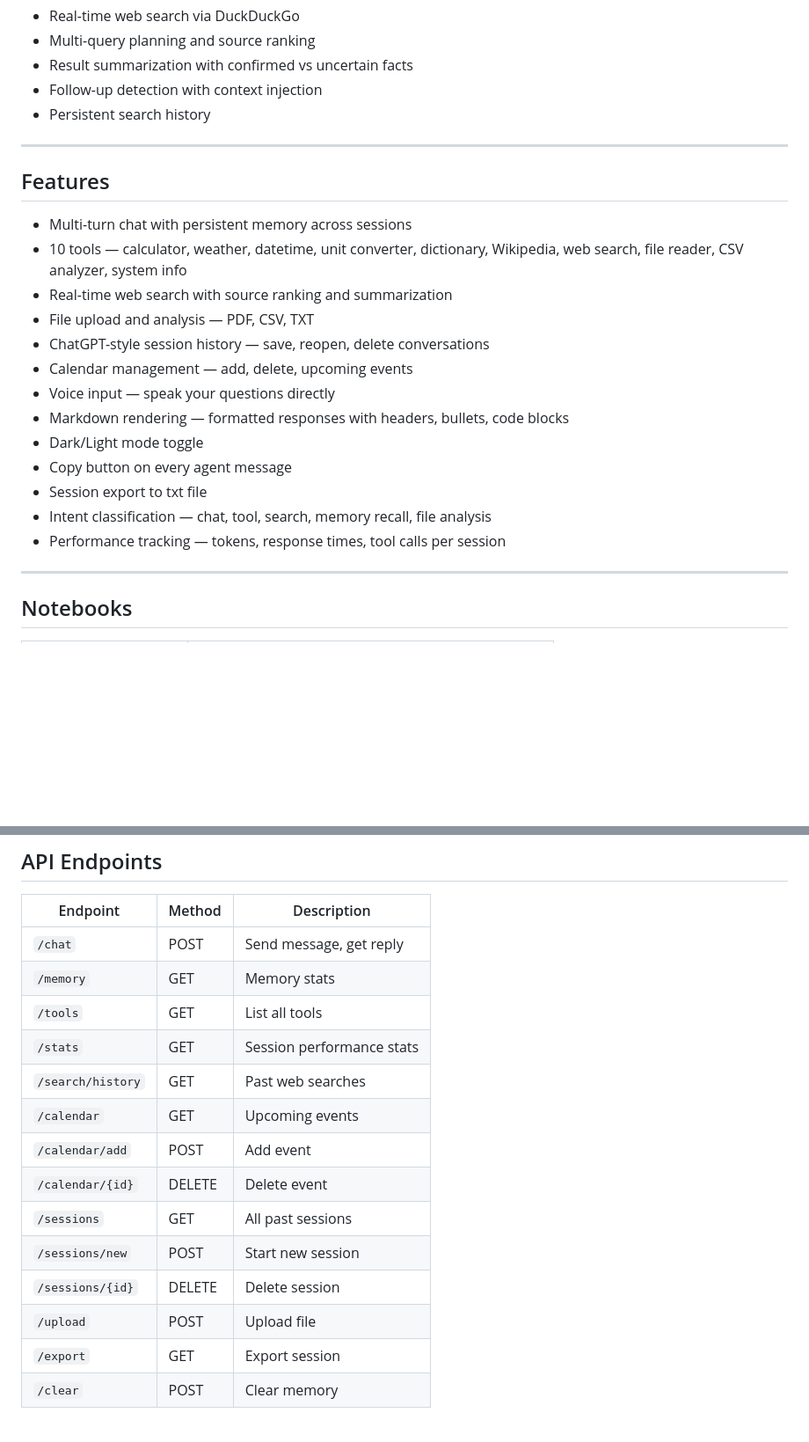
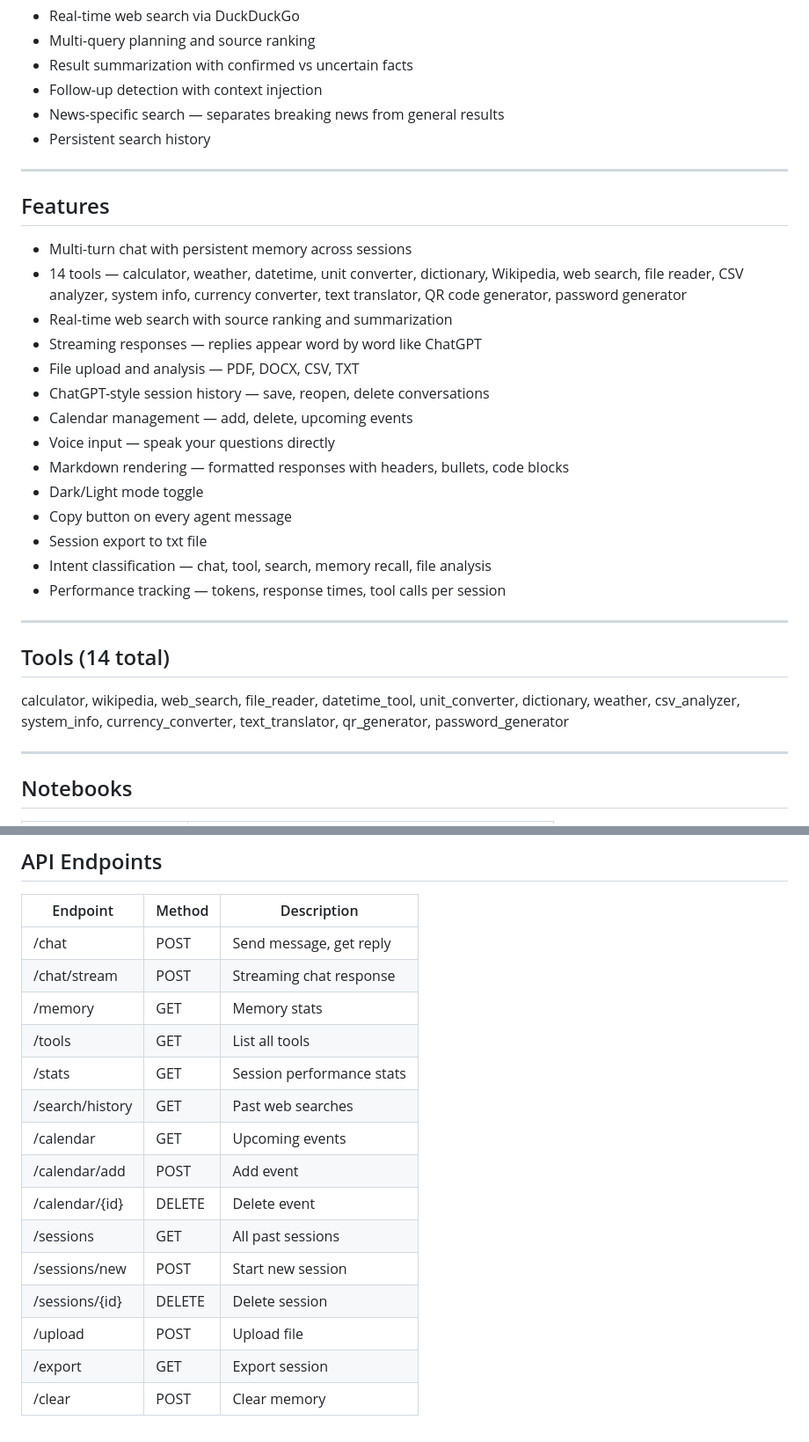
Before and after one commit to okmijnuhb-maker/autonomous-ai-agent, a Markdown page: README.md, 2 parts joined by grey strips. Shown at 88% size. Drawn GitHub-style; blank space fills up the shorter version.

```diff
--- a/README.md
+++ b/README.md
@@ -68,6 +66,7 @@ This agent was built around 3 core capability types:
 - Multi-query planning and source ranking
 - Result summarization with confirmed vs uncertain facts
 - Follow-up detection with context injection
+- News-specific search — separates breaking news from general results
 - Persistent search history
 
 ---
@@ -75,10 +74,10 @@ This agent was built around 3 core capability types:
 ## Features
 
 - Multi-turn chat with persistent memory across sessions
-- 10 tools — calculator, weather, datetime, unit converter, dictionary,
-  Wikipedia, web search, file reader, CSV analyzer, system info
+- 14 tools — calculator, weather, datetime, unit converter, dictionary, Wikipedia, web search, file reader, CSV analyzer, system info, currency converter, text translator, QR code generator, password generator
 - Real-time web search with source ranking and summarization
-- File upload and analysis — PDF, CSV, TXT
+- Streaming responses — replies appear word by word like ChatGPT
+- File upload and analysis — PDF, DOCX, CSV, TXT
 - ChatGPT-style session history — save, reopen, delete conversations
 - Calendar management — add, delete, upcoming events
 - Voice input — speak your questions directly
@@ -91,6 +90,11 @@ This agent was built around 3 core capability types:
 
 ---
 
+## Tools (14 total)
+
+calculator, wikipedia, web_search, file_reader, datetime_tool, unit_converter, dictionary, weather, csv_analyzer, system_info, currency_converter, text_translator, qr_generator, password_generator
+
+---
 
 ## Notebooks
 
@@ -108,17 +112,18 @@ This agent was built around 3 core capability types:
 
 | Endpoint | Method | Description |
 |---|---|---|
-| `/chat` | POST | Send message, get reply |
-| `/memory` | GET | Memory stats |
-| `/tools` | GET | List all tools |
-| `/stats` | GET | Session performance stats |
-| `/search/history` | GET | Past web searches |
-| `/calendar` | GET | Upcoming events |
-| `/calendar/add` | POST | Add event |
-| `/calendar/{id}` | DELETE | Delete event |
-| `/sessions` | GET | All past sessions |
-| `/sessions/new` | POST | Start new session |
-| `/sessions/{id}` | DELETE | Delete session |
-| `/upload` | POST | Upload file |
-| `/export` | GET | Export session |
-| `/clear` | POST | Clear memory |
+| /chat | POST | Send message, get reply |
+| /chat/stream | POST | Streaming chat response |
+| /memory | GET | Memory stats |
+| /tools | GET | List all tools |
+| /stats | GET | Session performance stats |
+| /search/history | GET | Past web searches |
+| /calendar | GET | Upcoming events |
+| /calendar/add | POST | Add event |
+| /calendar/{id} | DELETE | Delete event |
+| /sessions | GET | All past sessions |
+| /sessions/new | POST | Start new session |
+| /sessions/{id} | DELETE | Delete session |
+| /upload | POST | Upload file |
+| /export | GET | Export session |
+| /clear | POST | Clear memory |
```
Also changed, not shown: other parts of README.md (+13 -15 lines).
